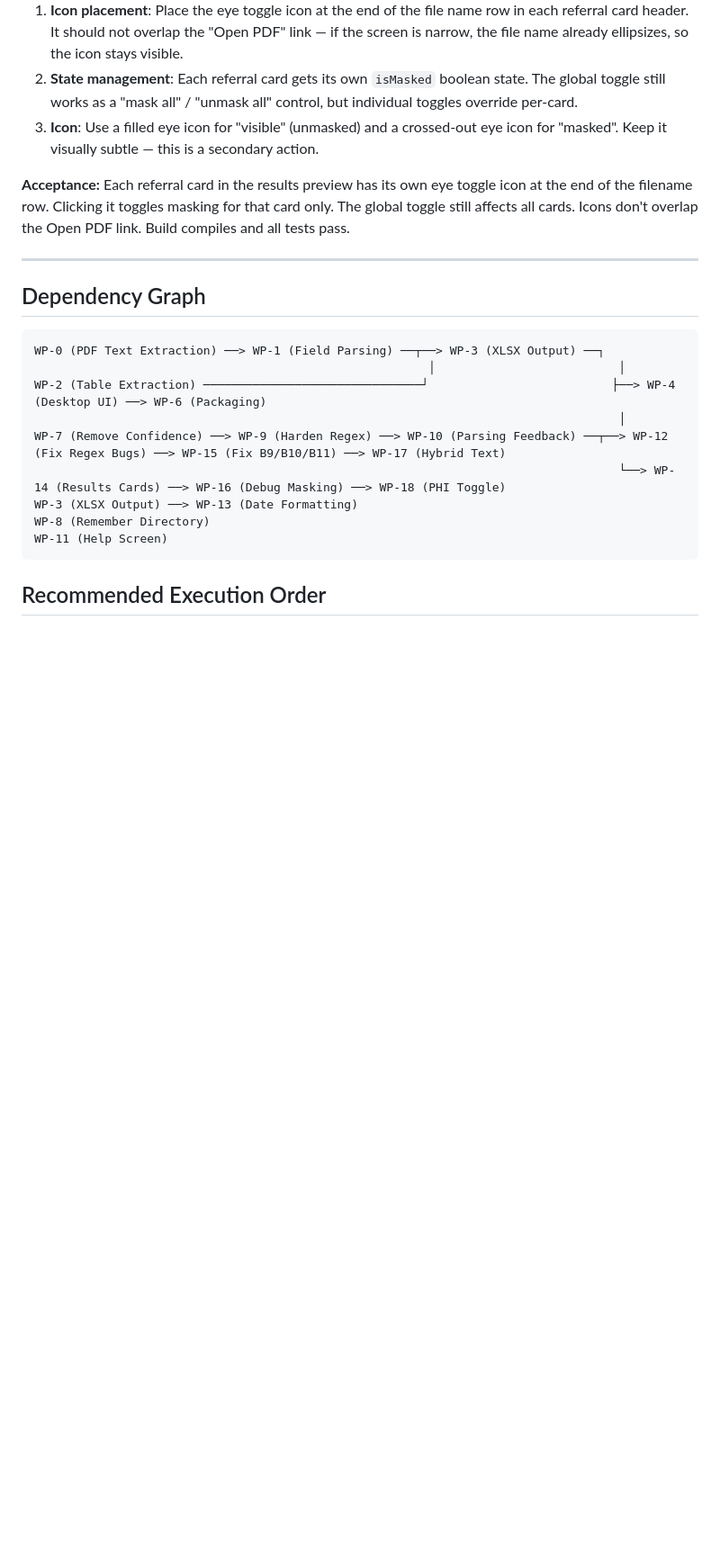
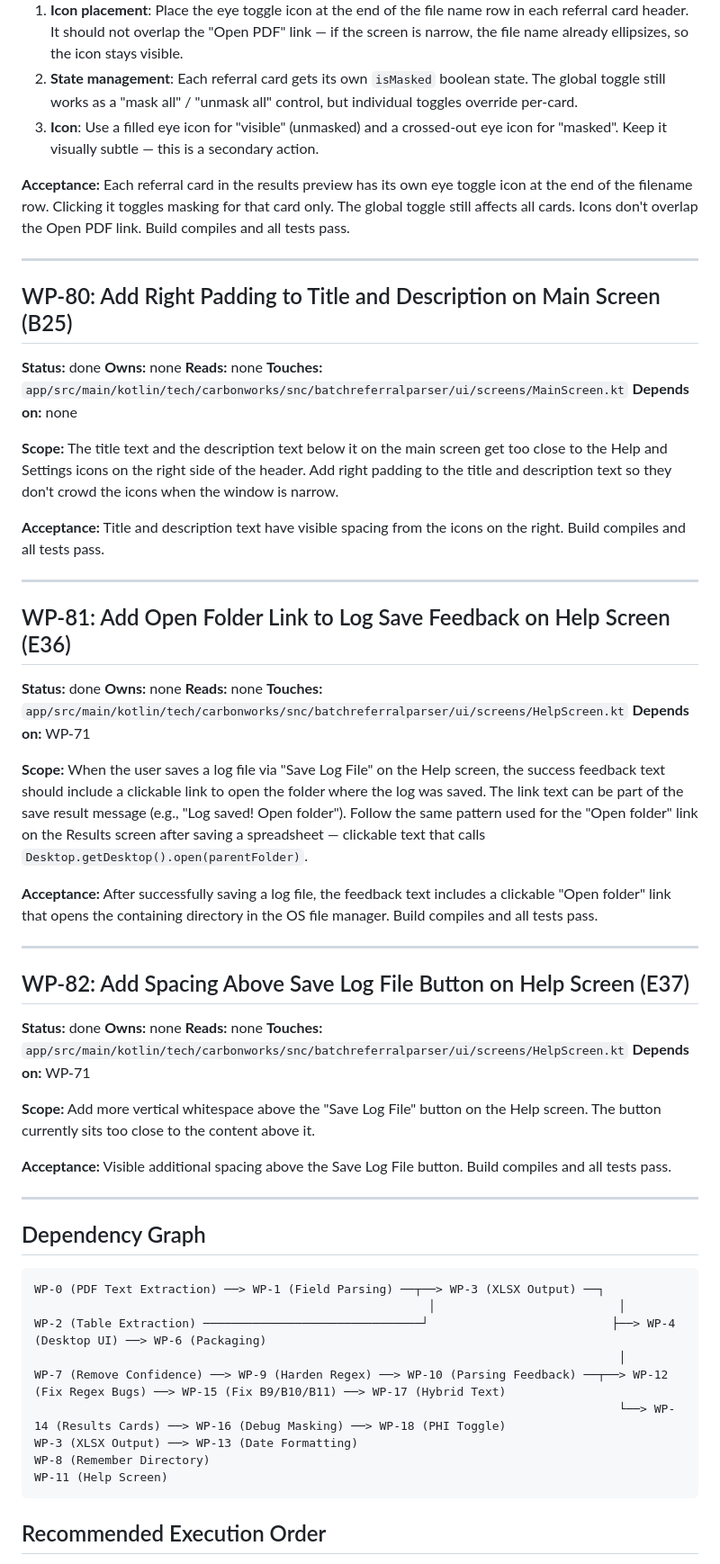
Before and after one commit to carbonworks/smith-and-calabrese-batch-referral-processor, a Markdown page: work-packages.md, the part around the change. Shown at 90% size. Rendered like a GitHub page; blank space fills up the shorter version.

Commit message:
Mark WP-80 through WP-82 done, update prompt log

````diff
--- a/work-packages.md
+++ b/work-packages.md
@@ -1637,6 +1637,51 @@ Add a per-referral unmask/mask toggle button in the data preview section of the
 
 ---
 
+## WP-80: Add Right Padding to Title and Description on Main Screen (B25)
+
+**Status:** done
+**Owns:** none
+**Reads:** none
+**Touches:** `app/src/main/kotlin/tech/carbonworks/snc/batchreferralparser/ui/screens/MainScreen.kt`
+**Depends on:** none
+
+**Scope:**
+The title text and the description text below it on the main screen get too close to the Help and Settings icons on the right side of the header. Add right padding to the title and description text so they don't crowd the icons when the window is narrow.
+
+**Acceptance:** Title and description text have visible spacing from the icons on the right. Build compiles and all tests pass.
+
+---
+
+## WP-81: Add Open Folder Link to Log Save Feedback on Help Screen (E36)
+
+**Status:** done
+**Owns:** none
+**Reads:** none
+**Touches:** `app/src/main/kotlin/tech/carbonworks/snc/batchreferralparser/ui/screens/HelpScreen.kt`
+**Depends on:** WP-71
+
+**Scope:**
+When the user saves a log file via "Save Log File" on the Help screen, the success feedback text should include a clickable link to open the folder where the log was saved. The link text can be part of the save result message (e.g., "Log saved! Open folder"). Follow the same pattern used for the "Open folder" link on the Results screen after saving a spreadsheet — clickable text that calls `Desktop.getDesktop().open(parentFolder)`.
+
+**Acceptance:** After successfully saving a log file, the feedback text includes a clickable "Open folder" link that opens the containing directory in the OS file manager. Build compiles and all tests pass.
+
+---
+
+## WP-82: Add Spacing Above Save Log File Button on Help Screen (E37)
+
+**Status:** done
+**Owns:** none
+**Reads:** none
+**Touches:** `app/src/main/kotlin/tech/carbonworks/snc/batchreferralparser/ui/screens/HelpScreen.kt`
+**Depends on:** WP-71
+
+**Scope:**
+Add more vertical whitespace above the "Save Log File" button on the Help screen. The button currently sits too close to the content above it.
+
+**Acceptance:** Visible additional spacing above the Save Log File button. Build compiles and all tests pass.
+
+---
+
 ## Dependency Graph
 
 ```
````
Also changed, not shown: 1 other file.
